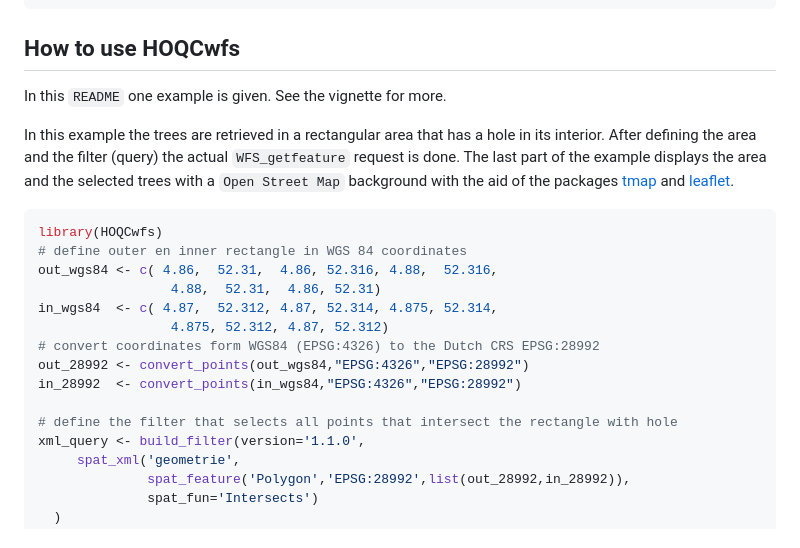
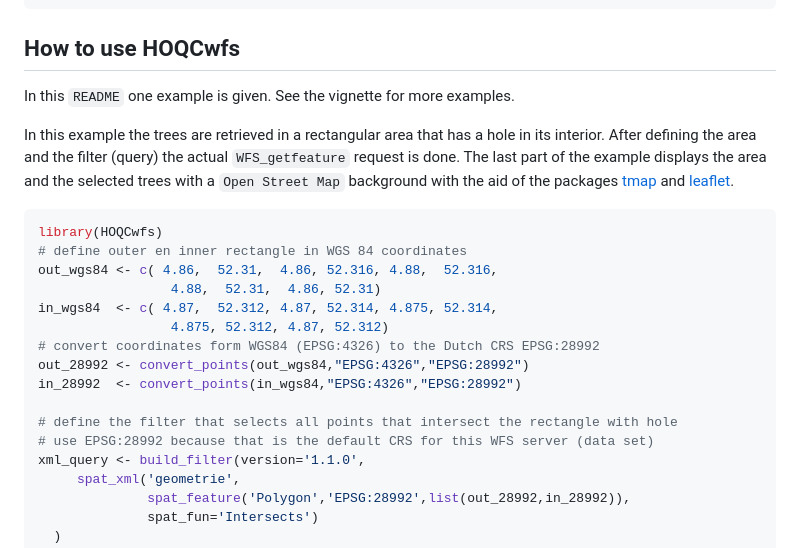
Before and after one commit to HanOostdijk/HOQCwfs, a Markdown page: README.md, the part around the change. Rendered like a GitHub page.

```diff
--- a/README.md
+++ b/README.md
@@ -53,7 +53,8 @@ devtools::install_github("HanOostdijk/HOQCwfs",build_vignettes=TRUE)
 
 ## How to use HOQCwfs
 
-In this `README` one example is given. See the vignette for more.
+In this `README` one example is given. See the vignette for more
+examples.
 
 In this example the trees are retrieved in a rectangular area that has a
 hole in its interior. After defining the area and the filter (query) the
@@ -75,6 +76,7 @@ out_28992 <- convert_points(out_wgs84,"EPSG:4326","EPSG:28992")
 in_28992  <- convert_points(in_wgs84,"EPSG:4326","EPSG:28992")
 
 # define the filter that selects all points that intersect the rectangle with hole
+# use EPSG:28992 because that is the default CRS for this WFS server (data set)
 xml_query <- build_filter(version='1.1.0',
      spat_xml('geometrie',
               spat_feature('Polygon','EPSG:28992',list(out_28992,in_28992)),
```
Also changed, not shown: images/trees_in-rectangle_with_hole.png, 2 other files.
